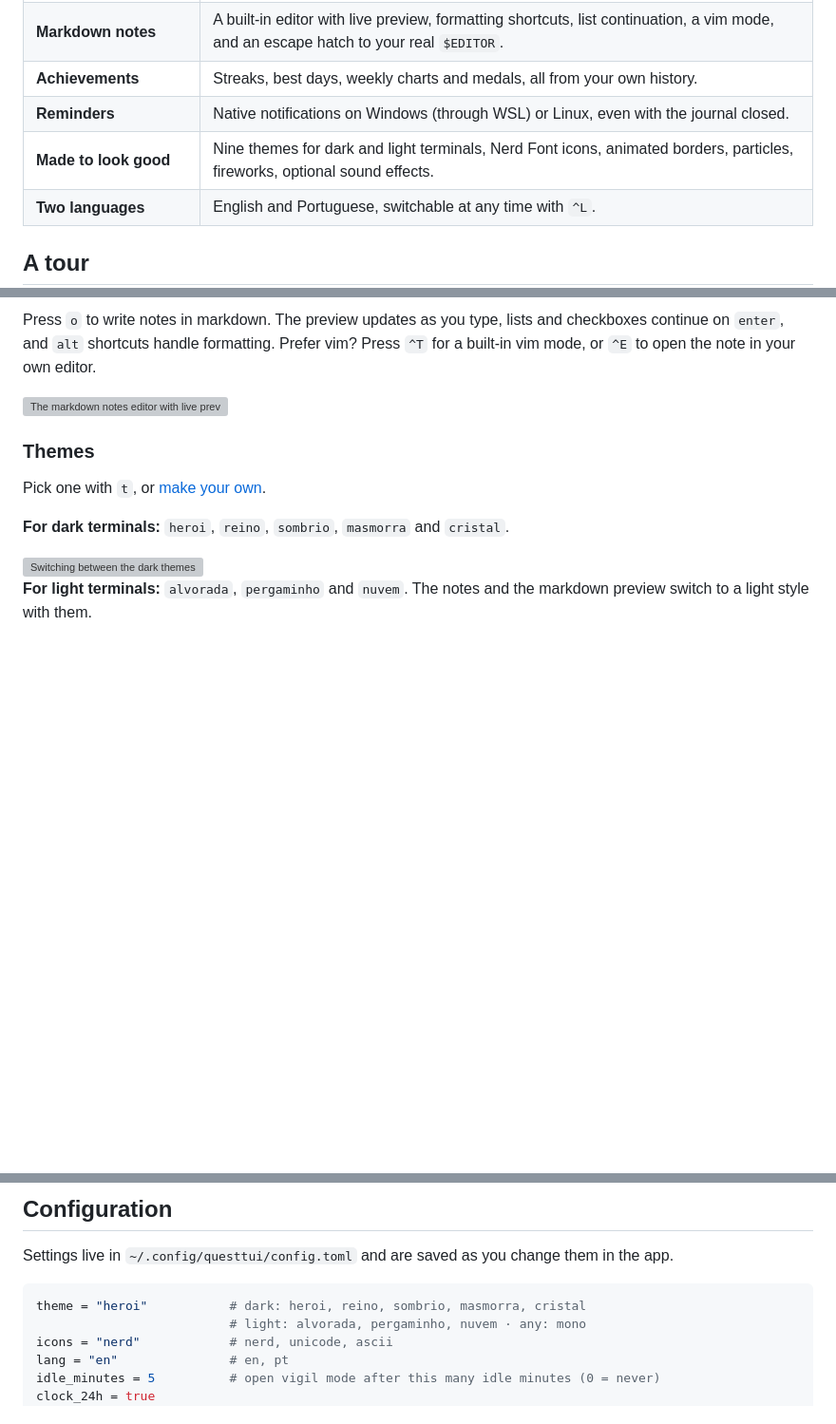
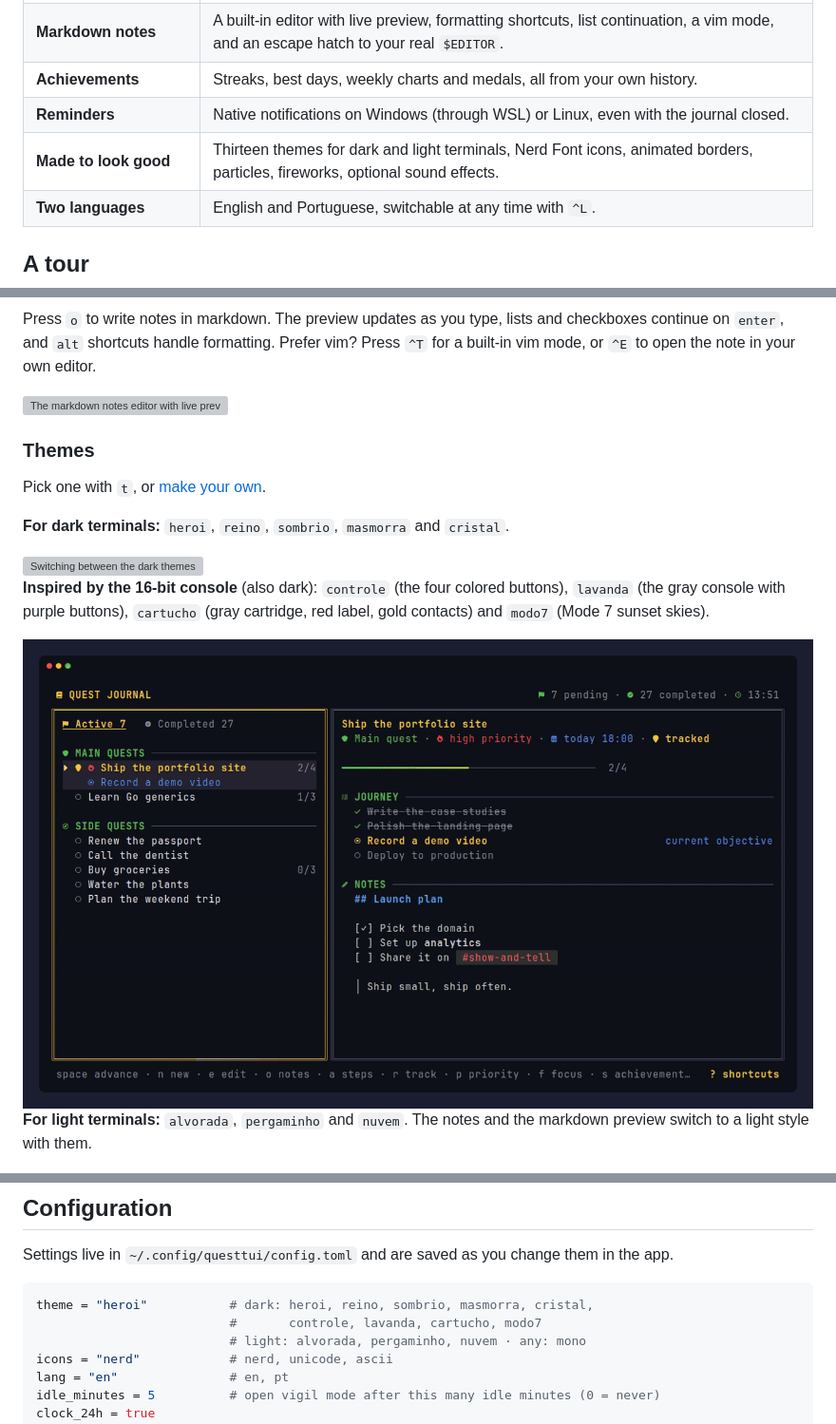
Before and after one commit to migueldsants/QuestTUI, a Markdown page: README.md, 3 parts joined by grey strips. Shown at 95% size. Drawn GitHub-style; pictures changed too: docs/images/themes-retro.gif (added); blank space fills up the shorter version; grey boxes are pictures that could not be loaded.

````diff
--- a/README.md
+++ b/README.md
@@ -41,7 +41,7 @@ track the one that matters, and get a small celebration every time you finish so
 | **Markdown notes** | A built-in editor with live preview, formatting shortcuts, list continuation, a vim mode, and an escape hatch to your real `$EDITOR`. |
 | **Achievements** | Streaks, best days, weekly charts and medals, all from your own history. |
 | **Reminders** | Native notifications on Windows (through WSL) or Linux, even with the journal closed. |
-| **Made to look good** | Nine themes for dark and light terminals, Nerd Font icons, animated borders, particles, fireworks, optional sound effects. |
+| **Made to look good** | Thirteen themes for dark and light terminals, Nerd Font icons, animated borders, particles, fireworks, optional sound effects. |
 | **Two languages** | English and Portuguese, switchable at any time with `^L`. |
 
 ## A tour
@@ -86,6 +86,12 @@ Pick one with `t`, or [make your own](#custom-themes).
 **For dark terminals:** `heroi`, `reino`, `sombrio`, `masmorra` and `cristal`.
 
 <img src="docs/images/themes.gif" alt="Switching between the dark themes" width="900">
+
+**Inspired by the 16-bit console** (also dark): `controle` (the four colored buttons), `lavanda`
+(the gray console with purple buttons), `cartucho` (gray cartridge, red label, gold contacts) and
+`modo7` (Mode 7 sunset skies).
+
+<img src="docs/images/themes-retro.gif" alt="Switching between the themes inspired by the 16-bit console" width="900">
 
 **For light terminals:** `alvorada`, `pergaminho` and `nuvem`. The notes and the markdown preview
 switch to a light style with them.
@@ -217,7 +223,8 @@ Every option also accepts its Portuguese name (`--prazo`, `--principal`, ...).
 Settings live in `~/.config/questtui/config.toml` and are saved as you change them in the app.
 
 ```toml
-theme = "heroi"           # dark: heroi, reino, sombrio, masmorra, cristal
+theme = "heroi"           # dark: heroi, reino, sombrio, masmorra, cristal,
+                          #       controle, lavanda, cartucho, modo7
                           # light: alvorada, pergaminho, nuvem · any: mono
 icons = "nerd"            # nerd, unicode, ascii
 lang = "en"               # en, pt
````
Also changed, not shown: 4 other files.
